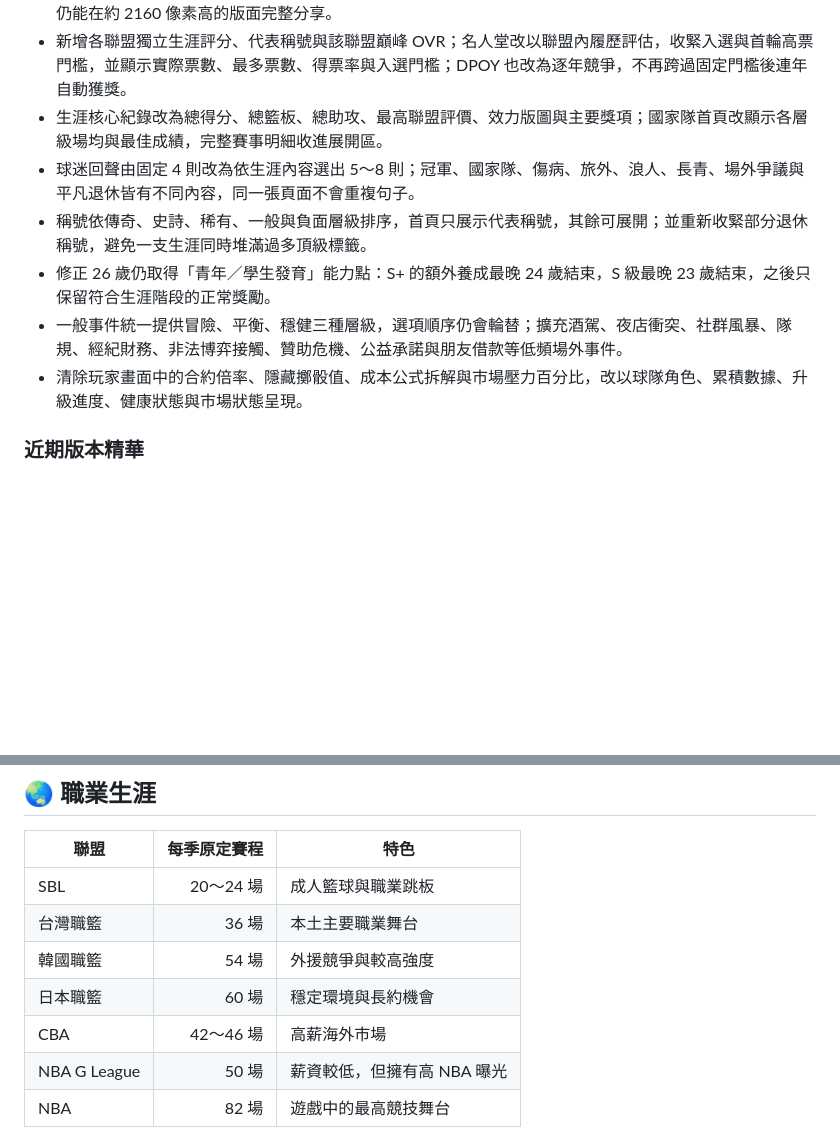
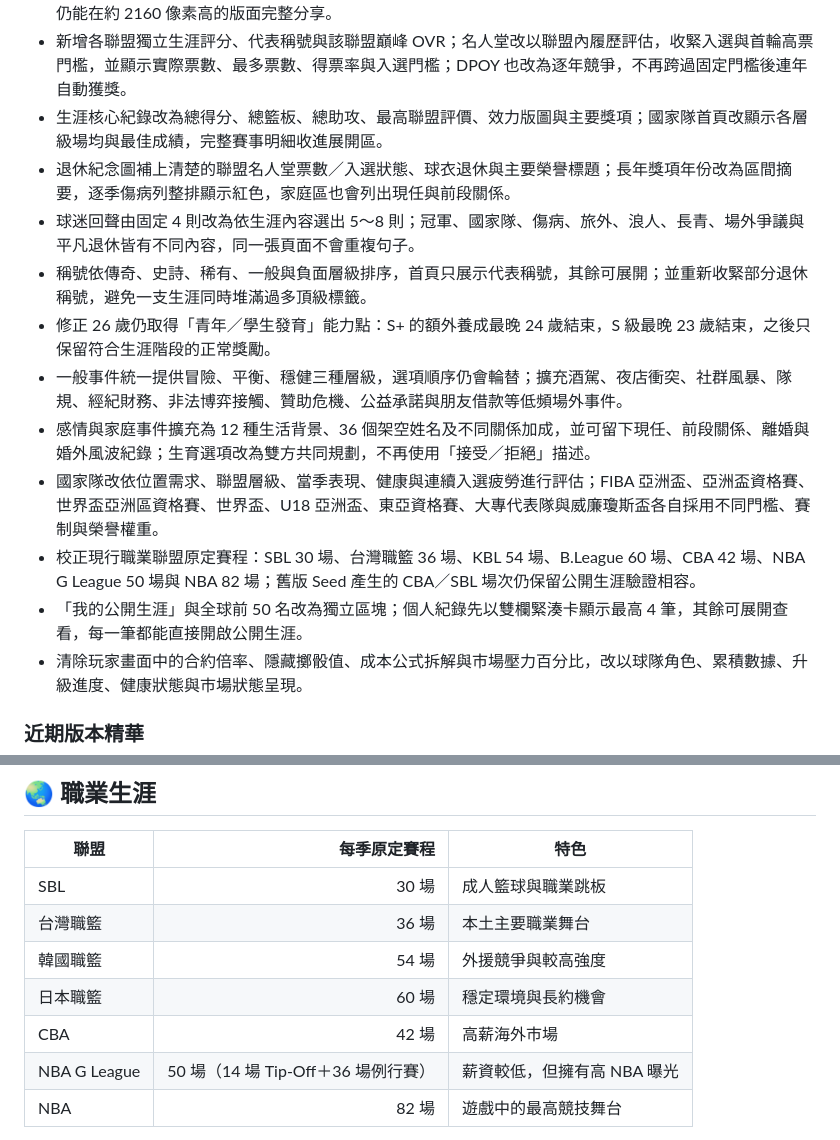
Before and after one commit to AKai0013/basketballlife, a Markdown page: README.md, 2 parts joined by grey strips. Rendered like a GitHub page; blank space fills up the shorter version.

Commit message:
docs: expand V7.50.9 update notes

```diff
--- a/README.md
+++ b/README.md
@@ -16,10 +16,15 @@
 - 網頁版保留可展開的完整逐季生涯；1200 像素寬的退休紀念圖改用緊湊表格列出所有球季，長達 20～30 季仍能在約 2160 像素高的版面完整分享。
 - 新增各聯盟獨立生涯評分、代表稱號與該聯盟巔峰 OVR；名人堂改以聯盟內履歷評估，收緊入選與首輪高票門檻，並顯示實際票數、最多票數、得票率與入選門檻；DPOY 也改為逐年競爭，不再跨過固定門檻後連年自動獲獎。
 - 生涯核心紀錄改為總得分、總籃板、總助攻、最高聯盟評價、效力版圖與主要獎項；國家隊首頁改顯示各層級場均與最佳成績，完整賽事明細收進展開區。
+- 退休紀念圖補上清楚的聯盟名人堂票數／入選狀態、球衣退休與主要榮譽標題；長年獎項年份改為區間摘要，逐季傷病列整排顯示紅色，家庭區也會列出現任與前段關係。
 - 球迷回聲由固定 4 則改為依生涯內容選出 5～8 則；冠軍、國家隊、傷病、旅外、浪人、長青、場外爭議與平凡退休皆有不同內容，同一張頁面不會重複句子。
 - 稱號依傳奇、史詩、稀有、一般與負面層級排序，首頁只展示代表稱號，其餘可展開；並重新收緊部分退休稱號，避免一支生涯同時堆滿過多頂級標籤。
 - 修正 26 歲仍取得「青年／學生發育」能力點：S+ 的額外養成最晚 24 歲結束，S 級最晚 23 歲結束，之後只保留符合生涯階段的正常獎勵。
 - 一般事件統一提供冒險、平衡、穩健三種層級，選項順序仍會輪替；擴充酒駕、夜店衝突、社群風暴、隊規、經紀財務、非法博弈接觸、贊助危機、公益承諾與朋友借款等低頻場外事件。
+- 感情與家庭事件擴充為 12 種生活背景、36 個架空姓名及不同關係加成，並可留下現任、前段關係、離婚與婚外風波紀錄；生育選項改為雙方共同規劃，不再使用「接受／拒絕」描述。
+- 國家隊改依位置需求、聯盟層級、當季表現、健康與連續入選疲勞進行評估；FIBA 亞洲盃、亞洲盃資格賽、世界盃亞洲區資格賽、世界盃、U18 亞洲盃、東亞資格賽、大專代表隊與威廉瓊斯盃各自採用不同門檻、賽制與榮譽權重。
+- 校正現行職業聯盟原定賽程：SBL 30 場、台灣職籃 36 場、KBL 54 場、B.League 60 場、CBA 42 場、NBA G League 50 場與 NBA 82 場；舊版 Seed 產生的 CBA／SBL 場次仍保留公開生涯驗證相容。
+- 「我的公開生涯」與全球前 50 名改為獨立區塊；個人紀錄先以雙欄緊湊卡顯示最高 4 筆，其餘可展開查看，每一筆都能直接開啟公開生涯。
 - 清除玩家畫面中的合約倍率、隱藏擲骰值、成本公式拆解與市場壓力百分比，改以球隊角色、累積數據、升級進度、健康狀態與市場狀態呈現。
 
 ### 近期版本精華
@@ -110,12 +115,12 @@
 
 | 聯盟 | 每季原定賽程 | 特色 |
 |---|---:|---|
-| SBL | 20～24 場 | 成人籃球與職業跳板 |
+| SBL | 30 場 | 成人籃球與職業跳板 |
 | 台灣職籃 | 36 場 | 本土主要職業舞台 |
 | 韓國職籃 | 54 場 | 外援競爭與較高強度 |
 | 日本職籃 | 60 場 | 穩定環境與長約機會 |
-| CBA | 42～46 場 | 高薪海外市場 |
-| NBA G League | 50 場 | 薪資較低，但擁有高 NBA 曝光 |
+| CBA | 42 場 | 高薪海外市場 |
+| NBA G League | 50 場（14 場 Tip-Off＋36 場例行賽） | 薪資較低，但擁有高 NBA 曝光 |
 | NBA | 82 場 | 遊戲中的最高競技舞台 |
 
 職業生涯可能出現新秀短約、先發或明星合約、核心長約、母隊續約、自由市場、交易、公開測試與 NBA 曝光，也可能因年齡或市場評價失去合約。
```
